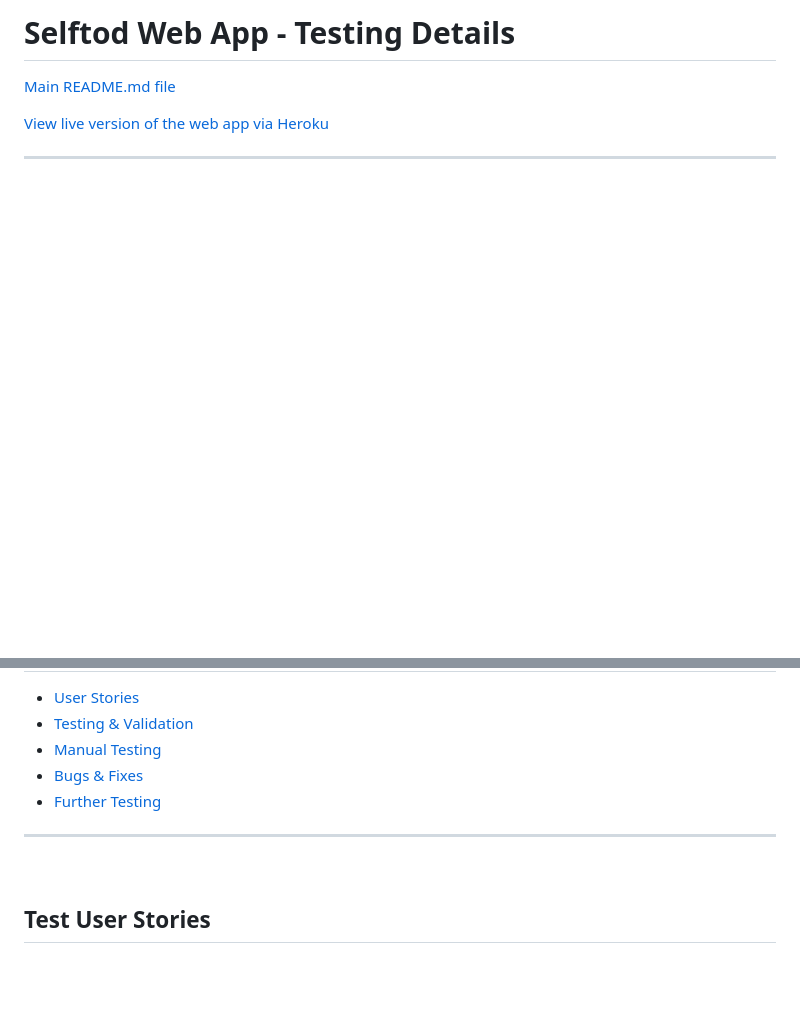
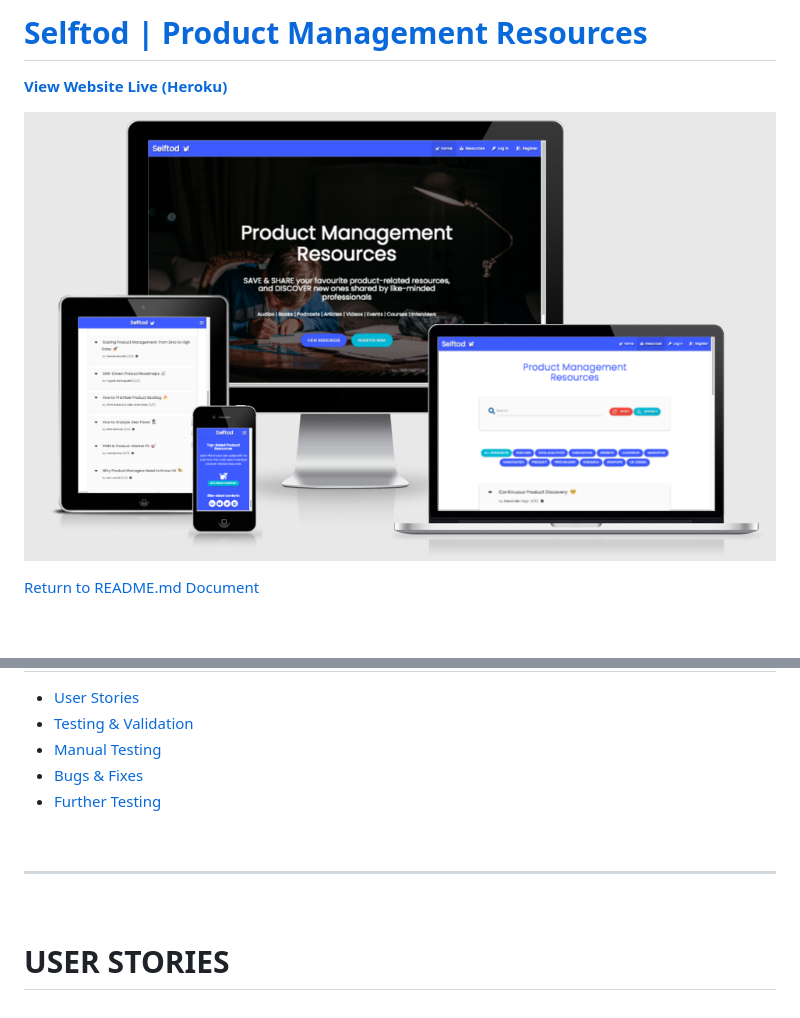
Before and after one commit to effiemanyos/ms3-pmresources, a Markdown page: TESTING.md, 2 parts joined by grey strips. Rendered like a GitHub page; pictures changed too: static/images/mockup.png (added); blank space fills up the shorter version.

Commit message:
Add user stories and intro to the testing document

```diff
--- a/TESTING.md
+++ b/TESTING.md
@@ -1,8 +1,10 @@
-# Selftod Web App - Testing Details
+# **[Selftod | Product Management Resources](https://github.com/effiemanyos/ms3-pmresources)**
 
-[Main README.md file](/README.md)
+**[View Website Live (Heroku)](https://produck-flask-app.herokuapp.com/)**
 
-[View live version of the web app via Heroku](https://produck-flask-app.herokuapp.com/)
-___
+![web app on different devices](/static/images/mockup.png "web app on different devices")
+
+[Return to README.md Document](/README.md)
+
 <br>
 
@@ -13,7 +18,11 @@ ___
 * [Manual Testing](#manual-testing)
 * [Bugs & Fixes](#bugs-&-fixes)
 * [Further Testing](#further-testing)
-___
+
 <br>
 
-## **Test User Stories**
+-------
+
+<br>
+
+# **USER STORIES**
```
Also changed, not shown: other parts of TESTING.md (+5 -2 lines), README.md (+1 -1 lines).
